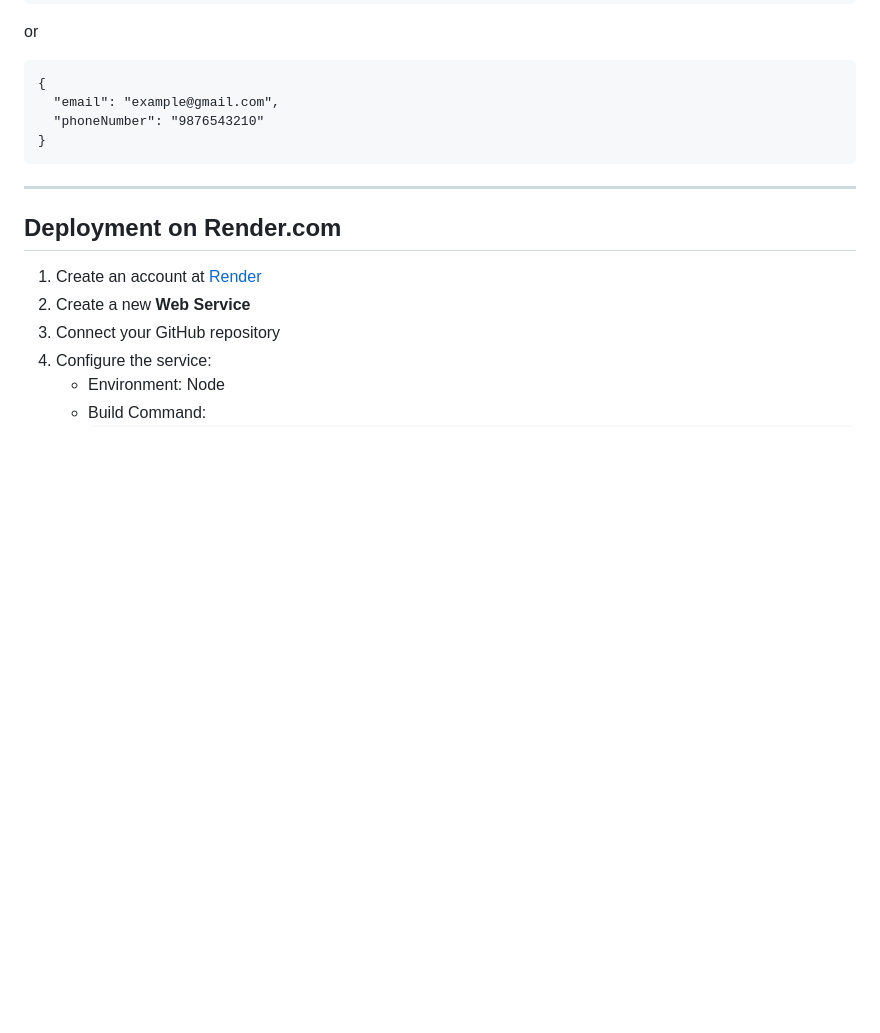
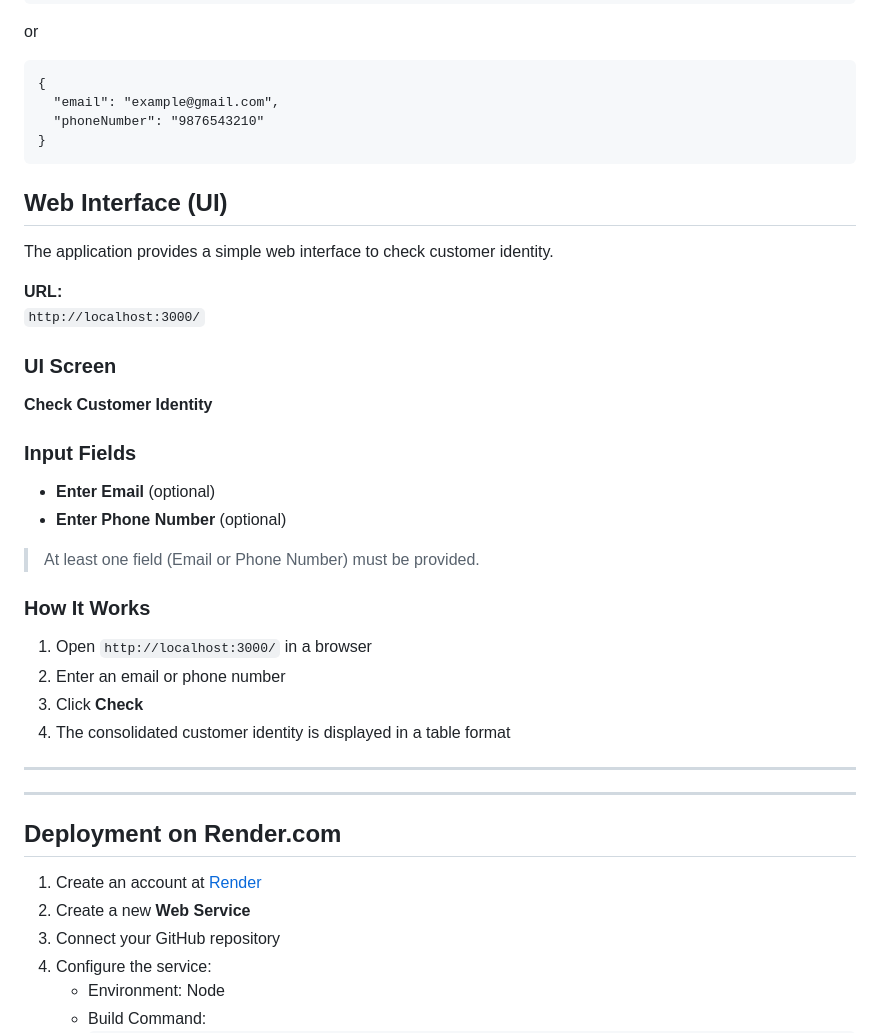
Before and after one commit to SanthoshKumar150822/Customer-Identity-Reconciliation-Service, a Markdown page: README.md, the part around the change. GitHub-like rendering; blank space fills up the shorter version.

````diff
--- a/README.md
+++ b/README.md
@@ -236,6 +236,31 @@ or
 }
 ```
 
+## Web Interface (UI)
+
+The application provides a simple web interface to check customer identity.
+
+**URL:**
+`http://localhost:3000/`
+
+### UI Screen
+**Check Customer Identity**
+
+### Input Fields
+- **Enter Email** (optional)
+- **Enter Phone Number** (optional)
+
+> At least one field (Email or Phone Number) must be provided.
+
+### How It Works
+1. Open `http://localhost:3000/` in a browser
+2. Enter an email or phone number
+3. Click **Check**
+4. The consolidated customer identity is displayed in a table format
+
+---
+
+
 ---
 
 ## Deployment on Render.com
````
